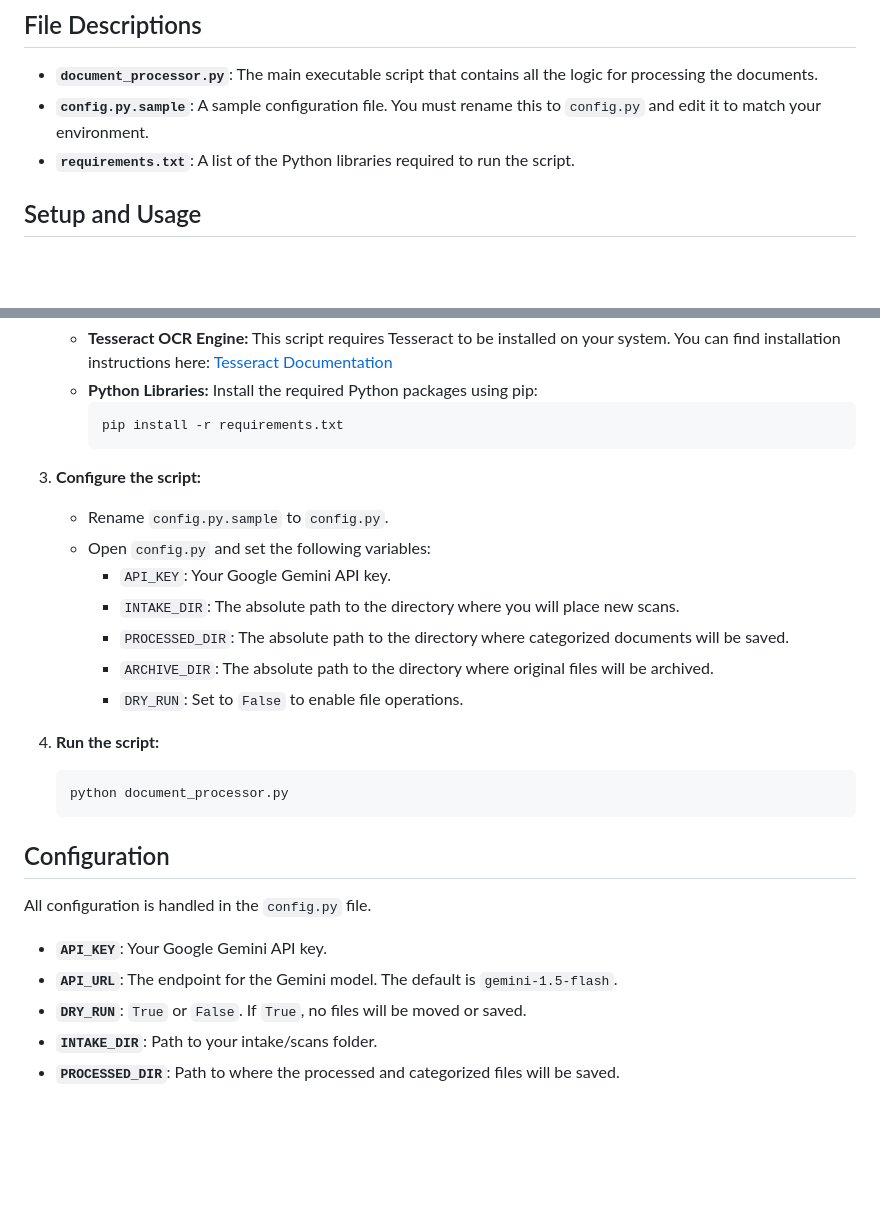
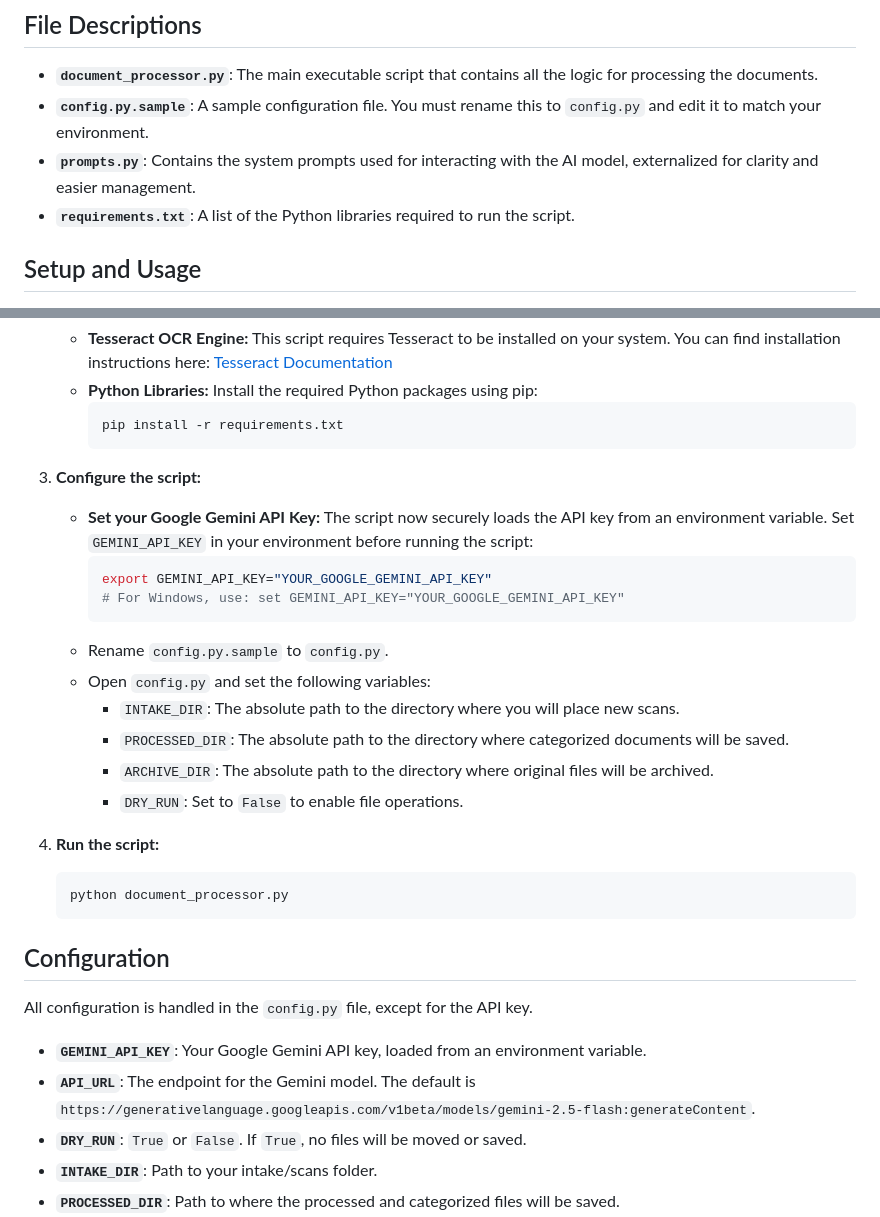
Before and after one commit to TaintedHorizon/Python_Testing_Vibe, a Markdown page: Document_Scanner/README.md, 2 parts joined by grey strips. GitHub-like rendering; blank space fills up the shorter version.

Commit message:
Update README.md for API key environment variable and externalized prompts

````diff
--- a/Document_Scanner/README.md
+++ b/Document_Scanner/README.md
@@ -34,6 +34,7 @@ This script automates the processing, categorization, and archiving of PDF docum
 
 *   **`document_processor.py`**: The main executable script that contains all the logic for processing the documents.
 *   **`config.py.sample`**: A sample configuration file. You must rename this to `config.py` and edit it to match your environment.
+*   **`prompts.py`**: Contains the system prompts used for interacting with the AI model, externalized for clarity and easier management.
 *   **`requirements.txt`**: A list of the Python libraries required to run the script.
 
 ## Setup and Usage
@@ -52,9 +53,13 @@ This script automates the processing, categorization, and archiving of PDF docum
         ```
 
 3.  **Configure the script:**
+    *   **Set your Google Gemini API Key:** The script now securely loads the API key from an environment variable. Set `GEMINI_API_KEY` in your environment before running the script:
+        ```bash
+        export GEMINI_API_KEY="YOUR_GOOGLE_GEMINI_API_KEY"
+        # For Windows, use: set GEMINI_API_KEY="YOUR_GOOGLE_GEMINI_API_KEY"
+        ```
     *   Rename `config.py.sample` to `config.py`.
     *   Open `config.py` and set the following variables:
-        *   `API_KEY`: Your Google Gemini API key.
         *   `INTAKE_DIR`: The absolute path to the directory where you will place new scans.
         *   `PROCESSED_DIR`: The absolute path to the directory where categorized documents will be saved.
         *   `ARCHIVE_DIR`: The absolute path to the directory where original files will be archived.
@@ -67,10 +72,10 @@ This script automates the processing, categorization, and archiving of PDF docum
 
 ## Configuration
 
-All configuration is handled in the `config.py` file.
+All configuration is handled in the `config.py` file, except for the API key.
 
-*   **`API_KEY`**: Your Google Gemini API key.
-*   **`API_URL`**: The endpoint for the Gemini model. The default is `gemini-1.5-flash`.
+*   **`GEMINI_API_KEY`**: Your Google Gemini API key, loaded from an environment variable.
+*   **`API_URL`**: The endpoint for the Gemini model. The default is `https://generativelanguage.googleapis.com/v1beta/models/gemini-2.5-flash:generateContent`.
 *   **`DRY_RUN`**: `True` or `False`. If `True`, no files will be moved or saved.
 *   **`INTAKE_DIR`**: Path to your intake/scans folder.
 *   **`PROCESSED_DIR`**: Path to where the processed and categorized files will be saved.
````
